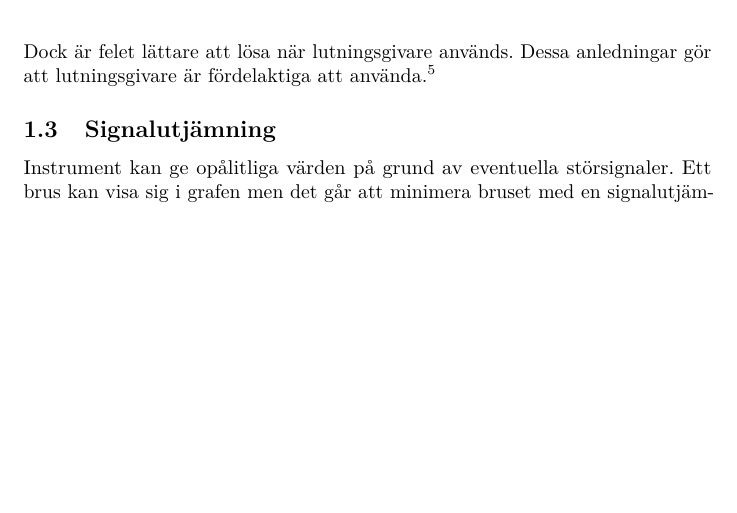
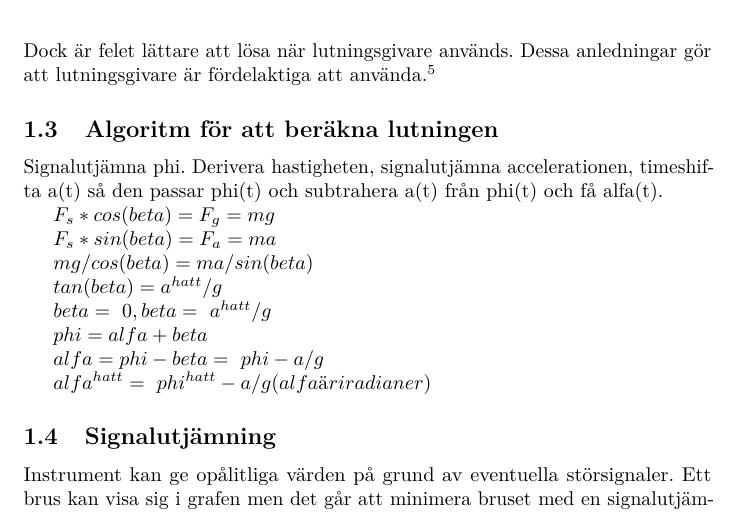
Before and after one commit to W-johansson/Gymnasiearbete, a LaTeX document (projektplan.tex, which reads inledning.tex): part of page 3 of 10 before the commit and part of page 3 of 11 after it, cut so that both start at the same text, the shorter picture padded with empty space. Compiled offline with pdfLaTeX.

Commit message:
La till enkel teori om en algorim
En väldigt kort och kladdig förklarning på hur vinkeln alfa kan beräknas

```diff
--- a/inledning.tex
+++ b/inledning.tex
@@ -101,6 +101,32 @@ Detta fel uppstår både vid lutningsapproximation med lutningsgivare likväl so
 Dock är felet lättare att lösa när lutningsgivare används.
 Dessa anledningar gör att lutningsgivare är fördelaktiga att använda.
 \autocite{lauri17}
+
+%En väldigt kort och kladdig förklarning på hur vinkeln alfa kan beräknas.
+%Få med ett flödeschema (eller vad det nu kallas) som visar hur varje variabel
+%kommer till och hur de processeras
+%Bild på flödeschema som Erik Lauri ritade upp:
+%https://www.dropbox.com/sh/iwq586hebhyjesu/AACzZNSC3qXx9Ycw1r56PBNla?dl=0&preview=Foto+2017-10-24+10+00+24.jpg
+\subsection{Algoritm för att beräkna lutningen}
+Signalutjämna phi.
+Derivera hastigheten, signalutjämna accelerationen, timeshifta a(t)
+så den passar phi(t) och subtrahera a(t) från phi(t) och få alfa(t). %ska α(t) signalutjämnas?
+
+$F_{s} * cos(beta) = F_{g} = mg$
+
+$F_{s} * sin(beta) = F_{a} = ma$
+
+$mg/cos(beta)=ma/sin(beta)$
+
+$tan(beta)=a^{hatt}/g$
+
+$beta=~0, beta=~a^{hatt}/g$
+
+$phi=alfa+beta$
+
+$alfa=phi-beta=~phi-a/g$
+
+$alfa^{hatt} =~ phi^{hatt} - a/g  (alfa är i radianer)$
 
 \subsection{Signalutjämning}
 Instrument kan ge opålitliga värden på grund av eventuella störsignaler.
```
